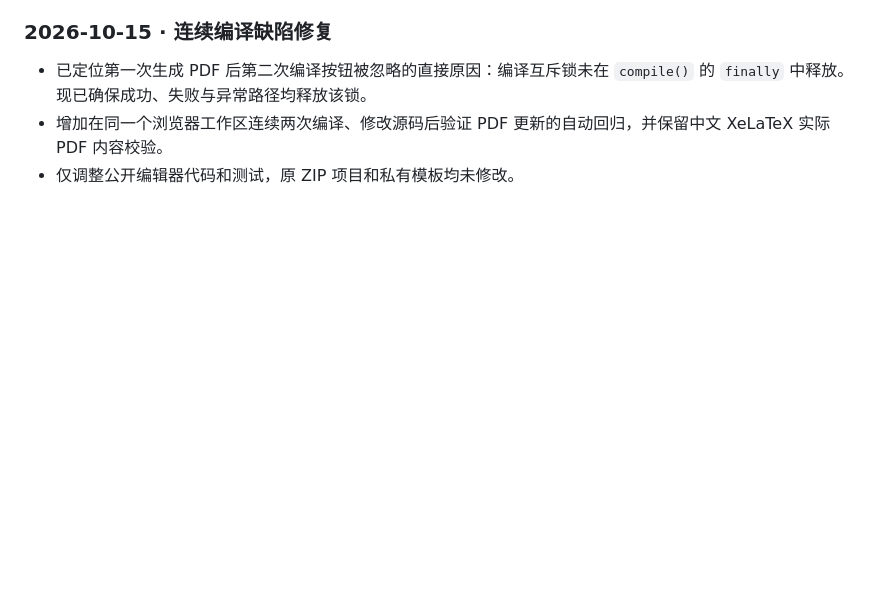
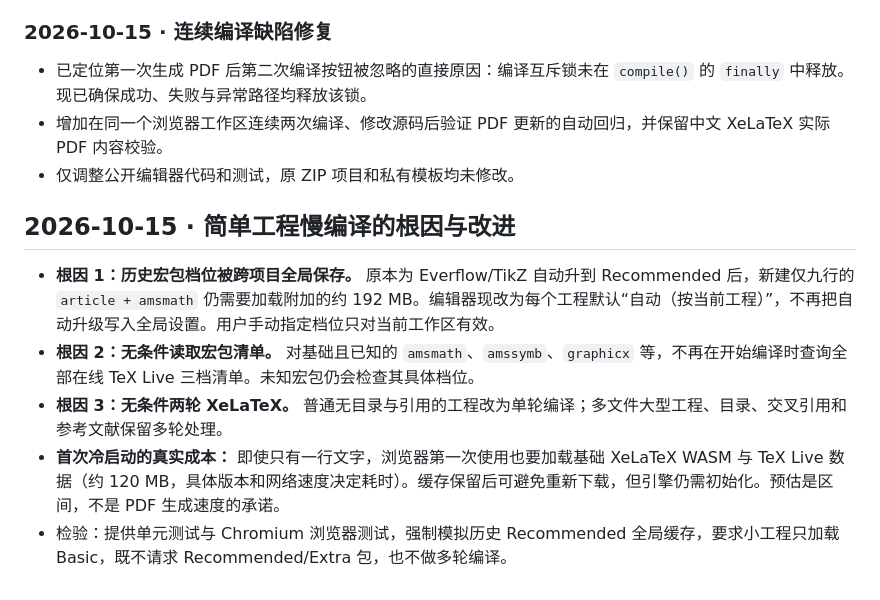
Before and after one commit to EverflowCN/zuotiben, a Markdown page: latex/README.md, the part around the change. Rendered like a GitHub page; blank space fills up the shorter version.

Commit message:
[texpage-verify] Deploy automatic Basic tier and fast single-pass LaTeX for small documents

```diff
--- a/latex/README.md
+++ b/latex/README.md
@@ -87,3 +87,11 @@ Aldine 浏览器工作区导入 ZIP 时优先将 `Everflow-Exam.tex` 识别为
 - 已定位第一次生成 PDF 后第二次编译按钮被忽略的直接原因：编译互斥锁未在 `compile()` 的 `finally` 中释放。现已确保成功、失败与异常路径均释放该锁。
 - 增加在同一个浏览器工作区连续两次编译、修改源码后验证 PDF 更新的自动回归，并保留中文 XeLaTeX 实际 PDF 内容校验。
 - 仅调整公开编辑器代码和测试，原 ZIP 项目和私有模板均未修改。
+
+## 2026-10-15 · 简单工程慢编译的根因与改进
+
+- **根因 1：历史宏包档位被跨项目全局保存。** 原本为 Everflow/TikZ 自动升到 Recommended 后，新建仅九行的 `article + amsmath` 仍需要加载附加的约 192 MB。编辑器现改为每个工程默认“自动（按当前工程）”，不再把自动升级写入全局设置。用户手动指定档位只对当前工作区有效。
+- **根因 2：无条件读取宏包清单。** 对基础且已知的 `amsmath`、`amssymb`、`graphicx` 等，不再在开始编译时查询全部在线 TeX Live 三档清单。未知宏包仍会检查其具体档位。
+- **根因 3：无条件两轮 XeLaTeX。** 普通无目录与引用的工程改为单轮编译；多文件大型工程、目录、交叉引用和参考文献保留多轮处理。
+- **首次冷启动的真实成本：** 即使只有一行文字，浏览器第一次使用也要加载基础 XeLaTeX WASM 与 TeX Live 数据（约 120 MB，具体版本和网络速度决定耗时）。缓存保留后可避免重新下载，但引擎仍需初始化。预估是区间，不是 PDF 生成速度的承诺。
+- 检验：提供单元测试与 Chromium 浏览器测试，强制模拟历史 Recommended 全局缓存，要求小工程只加载 Basic，既不请求 Recommended/Extra 包，也不做多轮编译。
```
